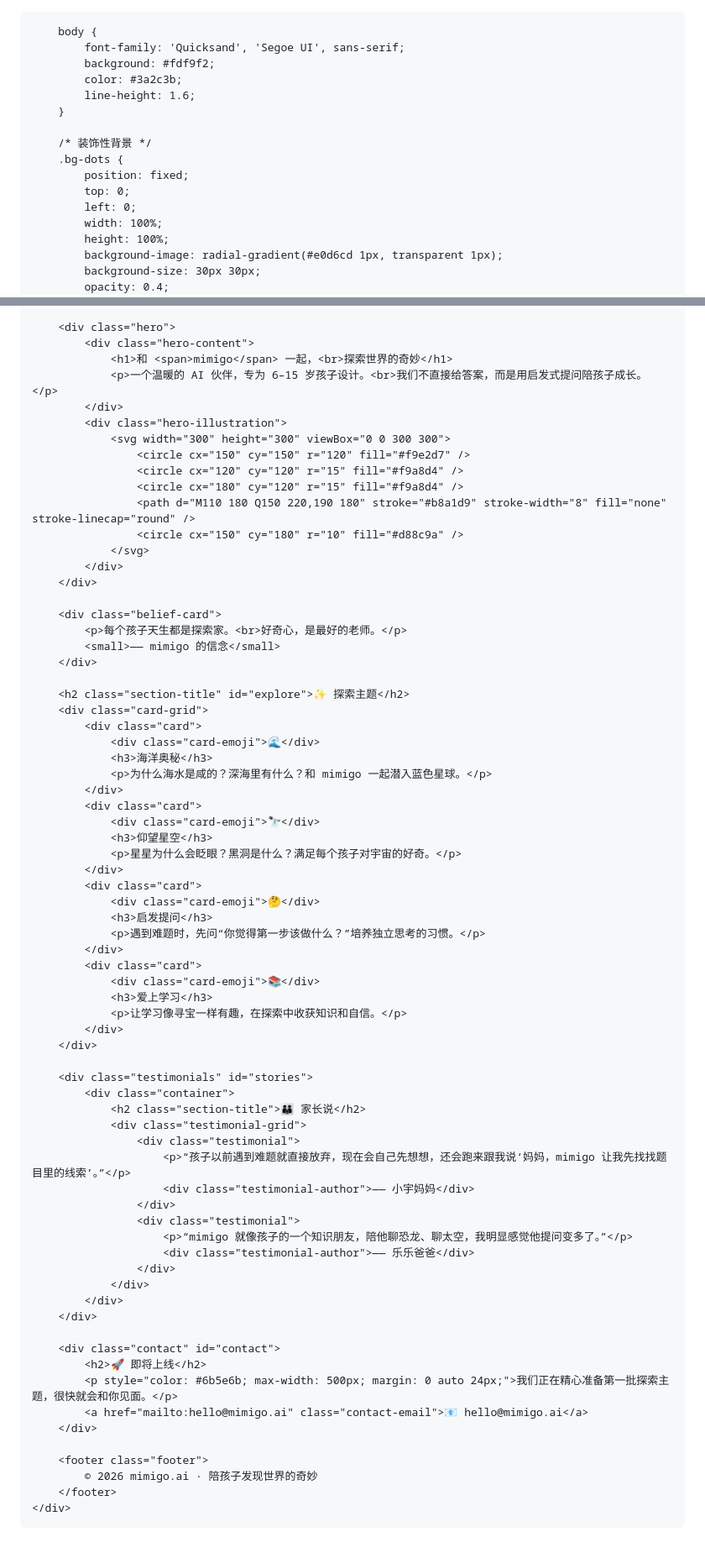
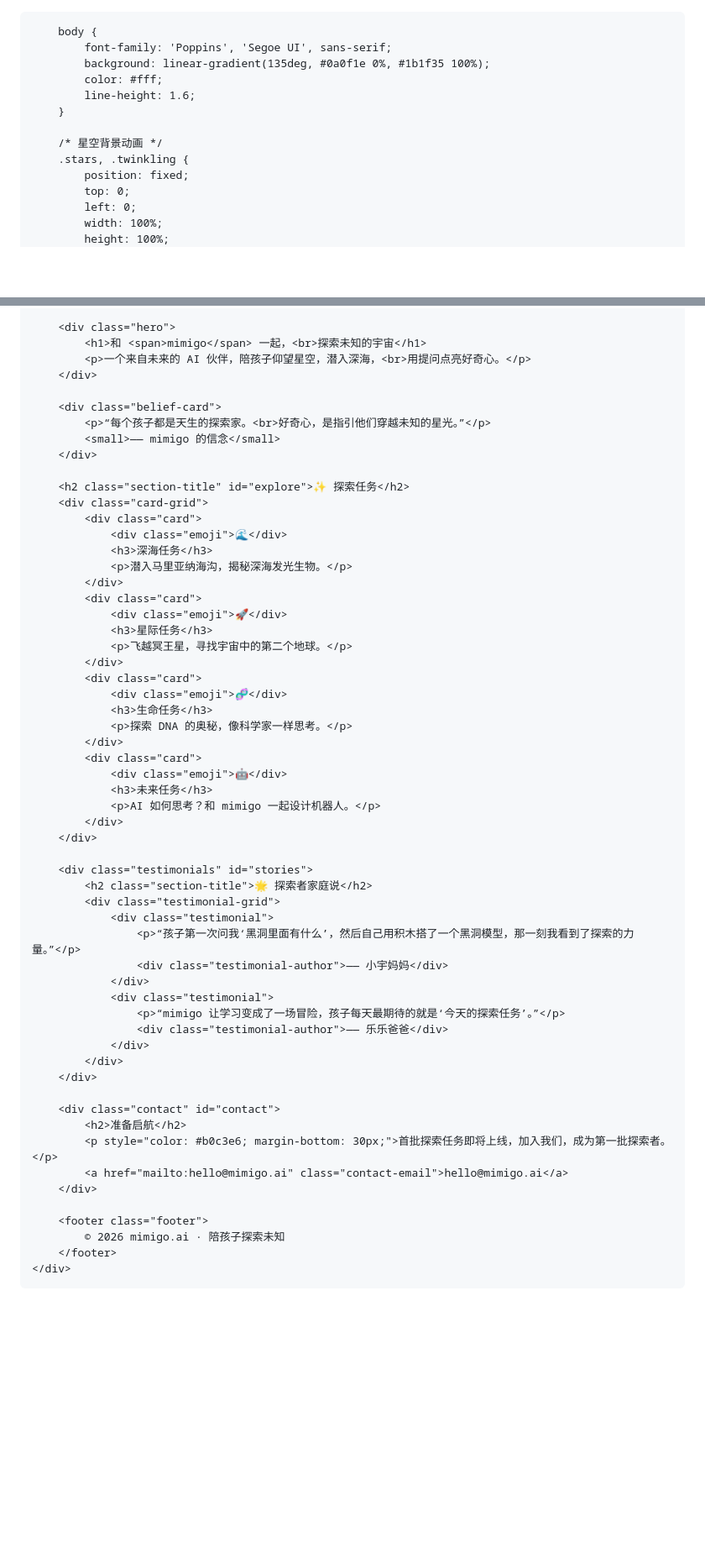
Before and after one commit to sophia198435-create/mimigo.ai, a Markdown page: README.md, 2 parts joined by grey strips. Shown at 84% size. Rendered like a GitHub page; blank space fills up the shorter version.

```diff
--- a/README.md
+++ b/README.md
@@ -12,20 +12,17 @@
         }
 
         body {
-            font-family: 'Quicksand', 'Segoe UI', sans-serif;
-            background: #fdf9f2;
-            color: #3a2c3b;
+            font-family: 'Poppins', 'Segoe UI', sans-serif;
+            background: linear-gradient(135deg, #0a0f1e 0%, #1b1f35 100%);
+            color: #fff;
             line-height: 1.6;
         }
 
-        /* 装饰性背景 */
-        .bg-dots {
+        /* 星空背景动画 */
+        .stars, .twinkling {
             position: fixed;
             top: 0;
             left: 0;
             width: 100%;
             height: 100%;
-            background-image: radial-gradient(#e0d6cd 1px, transparent 1px);
-            background-size: 30px 30px;
-            opacity: 0.4;
             z-index: -1;
@@ -288,74 +260,61 @@
         </nav>
 
         <div class="hero">
-            <div class="hero-content">
-                <h1>和 <span>mimigo</span> 一起，<br>探索世界的奇妙</h1>
-                <p>一个温暖的 AI 伙伴，专为 6–15 岁孩子设计。<br>我们不直接给答案，而是用启发式提问陪孩子成长。</p>
-            </div>
-            <div class="hero-illustration">
-                <svg width="300" height="300" viewBox="0 0 300 300">
-                    <circle cx="150" cy="150" r="120" fill="#f9e2d7" />
-                    <circle cx="120" cy="120" r="15" fill="#f9a8d4" />
-                    <circle cx="180" cy="120" r="15" fill="#f9a8d4" />
-                    <path d="M110 180 Q150 220,190 180" stroke="#b8a1d9" stroke-width="8" fill="none" stroke-linecap="round" />
-                    <circle cx="150" cy="180" r="10" fill="#d88c9a" />
-                </svg>
-            </div>
+            <h1>和 <span>mimigo</span> 一起，<br>探索未知的宇宙</h1>
+            <p>一个来自未来的 AI 伙伴，陪孩子仰望星空，潜入深海，<br>用提问点亮好奇心。</p>
         </div>
 
         <div class="belief-card">
-            <p>每个孩子天生都是探索家。<br>好奇心，是最好的老师。</p>
+            <p>“每个孩子都是天生的探索家。<br>好奇心，是指引他们穿越未知的星光。”</p>
             <small>—— mimigo 的信念</small>
         </div>
 
-        <h2 class="section-title" id="explore">✨ 探索主题</h2>
+        <h2 class="section-title" id="explore">✨ 探索任务</h2>
         <div class="card-grid">
             <div class="card">
-                <div class="card-emoji">🌊</div>
-                <h3>海洋奥秘</h3>
-                <p>为什么海水是咸的？深海里有什么？和 mimigo 一起潜入蓝色星球。</p>
+                <div class="emoji">🌊</div>
+                <h3>深海任务</h3>
+                <p>潜入马里亚纳海沟，揭秘深海发光生物。</p>
             </div>
             <div class="card">
-                <div class="card-emoji">🔭</div>
-                <h3>仰望星空</h3>
-                <p>星星为什么会眨眼？黑洞是什么？满足每个孩子对宇宙的好奇。</p>
+                <div class="emoji">🚀</div>
+                <h3>星际任务</h3>
+                <p>飞越冥王星，寻找宇宙中的第二个地球。</p>
             </div>
             <div class="card">
-                <div class="card-emoji">🤔</div>
-                <h3>启发提问</h3>
-                <p>遇到难题时，先问“你觉得第一步该做什么？”培养独立思考的习惯。</p>
+                <div class="emoji">🧬</div>
+                <h3>生命任务</h3>
+                <p>探索 DNA 的奥秘，像科学家一样思考。</p>
             </div>
             <div class="card">
-                <div class="card-emoji">📚</div>
-                <h3>爱上学习</h3>
-                <p>让学习像寻宝一样有趣，在探索中收获知识和自信。</p>
+                <div class="emoji">🤖</div>
+                <h3>未来任务</h3>
+                <p>AI 如何思考？和 mimigo 一起设计机器人。</p>
             </div>
         </div>
 
         <div class="testimonials" id="stories">
-            <div class="container">
-                <h2 class="section-title">👪 家长说</h2>
-                <div class="testimonial-grid">
-                    <div class="testimonial">
-                        <p>“孩子以前遇到难题就直接放弃，现在会自己先想想，还会跑来跟我说‘妈妈，mimigo 让我先找找题目里的线索’。”</p>
-                        <div class="testimonial-author">—— 小宇妈妈</div>
-                    </div>
-                    <div class="testimonial">
-                        <p>“mimigo 就像孩子的一个知识朋友，陪他聊恐龙、聊太空，我明显感觉他提问变多了。”</p>
-                        <div class="testimonial-author">—— 乐乐爸爸</div>
-                    </div>
+            <h2 class="section-title">🌟 探索者家庭说</h2>
+            <div class="testimonial-grid">
+                <div class="testimonial">
+                    <p>“孩子第一次问我‘黑洞里面有什么’，然后自己用积木搭了一个黑洞模型，那一刻我看到了探索的力量。”</p>
+                    <div class="testimonial-author">—— 小宇妈妈</div>
+                </div>
+                <div class="testimonial">
+                    <p>“mimigo 让学习变成了一场冒险，孩子每天最期待的就是‘今天的探索任务’。”</p>
+                    <div class="testimonial-author">—— 乐乐爸爸</div>
                 </div>
             </div>
         </div>
 
         <div class="contact" id="contact">
-            <h2>🚀 即将上线</h2>
-            <p style="color: #6b5e6b; max-width: 500px; margin: 0 auto 24px;">我们正在精心准备第一批探索主题，很快就会和你见面。</p>
-            <a href="mailto:hello@mimigo.ai" class="contact-email">📧 hello@mimigo.ai</a>
+            <h2>准备启航</h2>
+            <p style="color: #b0c3e6; margin-bottom: 30px;">首批探索任务即将上线，加入我们，成为第一批探索者。</p>
+            <a href="mailto:hello@mimigo.ai" class="contact-email">hello@mimigo.ai</a>
         </div>
 
         <footer class="footer">
-            © 2026 mimigo.ai · 陪孩子发现世界的奇妙
+            © 2026 mimigo.ai · 陪孩子探索未知
         </footer>
     </div>
 </body>
```
Also changed, not shown: other parts of README.md (+79 -104 lines).
